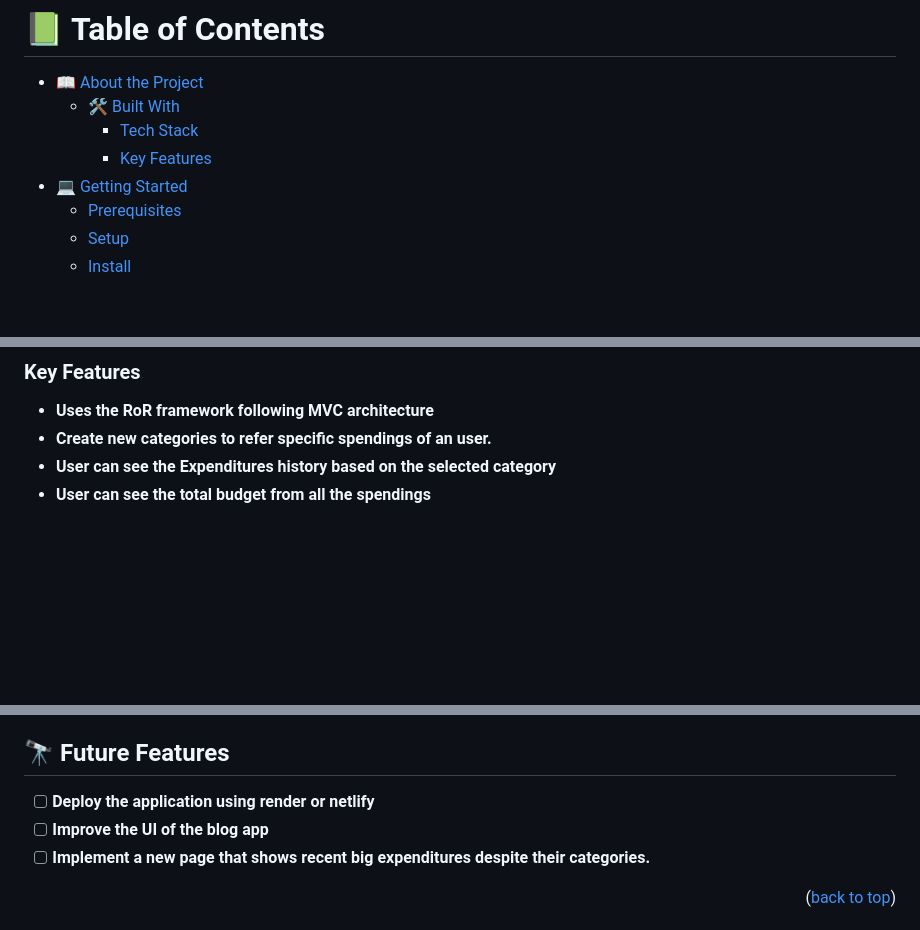
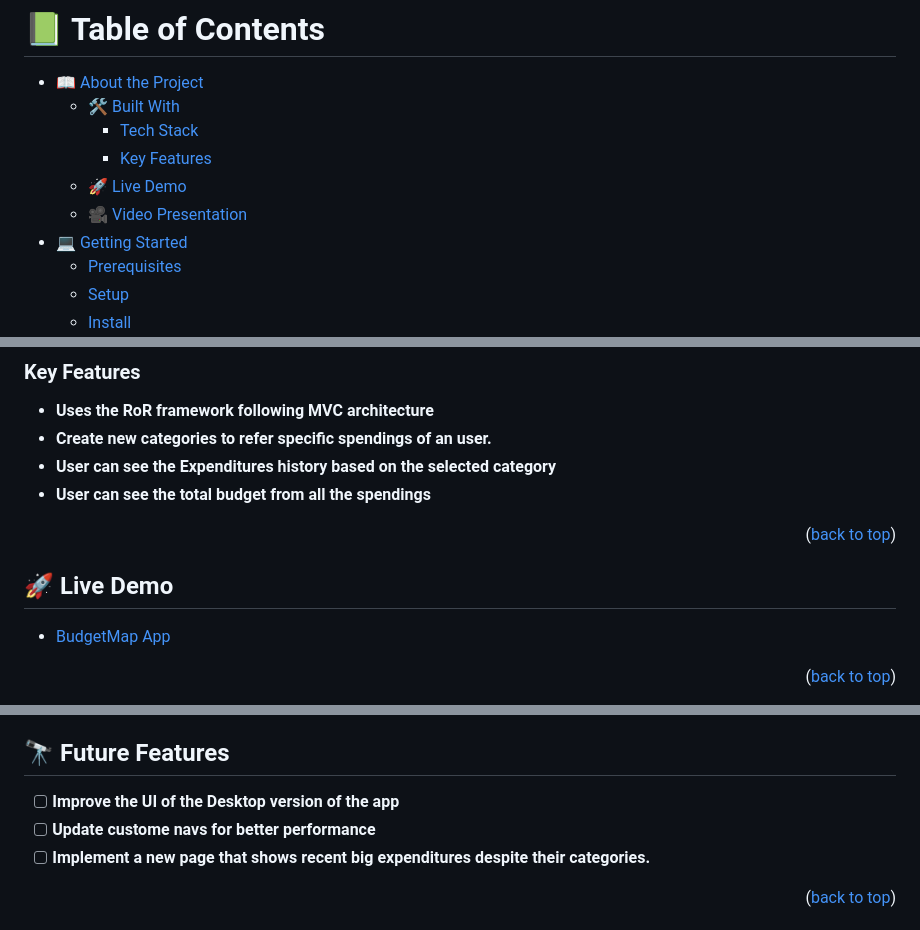
Before and after one commit to tan12082001/Project-Budget-App, a Markdown page: README.md, 3 parts joined by grey strips. GitHub-like rendering; blank space fills up the shorter version.

Commit message:
[render skip] Update README with demo links

```diff
--- a/README.md
+++ b/README.md
@@ -8,6 +8,8 @@
   - [🛠 Built With](#built-with)
     - [Tech Stack](#tech-stack)
     - [Key Features](#key-features)
+  - [🚀 Live Demo](#live-demo)
+  - [🎥 Video Presentation](#video-presentation)
 - [💻 Getting Started](#getting-started)
   - [Prerequisites](#prerequisites)
   - [Setup](#setup)
@@ -60,3 +62,18 @@
 - **Create new categories to refer specific spendings of an user.**
 - **User can see the Expenditures history based on the selected category**
 - **User can see the total budget from all the spendings**
+
+<p align="right">(<a href="#readme-top">back to top</a>)</p>
+
+<!-- LIVE DEMO -->
+
+## 🚀 Live Demo
+
+ <a name="live-demo"></a>
+
+- [BudgetMap App](https://budgetmap-v1.onrender.com/)
+
+<p align="right">(<a href="#readme-top">back to top</a>)</p>
+
+<!-- VIDEO PRESENTATION -->
+
@@ -134,8 +156,8 @@ To run tests, run the following command:
 
 ## 🔭 Future Features <a name="future-features"></a>
 
-- [ ] **Deploy the application using render or netlify**
-- [ ] **Improve the UI of the blog app**
+- [ ] **Improve the UI of the Desktop version of the app**
+- [ ] **Update custome navs for better performance**
 - [ ] **Implement a new page that shows recent big expenditures despite their categories.**
 
 <p align="right">(<a href="#readme-top">back to top</a>)</p>
```
Also changed, not shown: other parts of README.md (+5 -0 lines).
